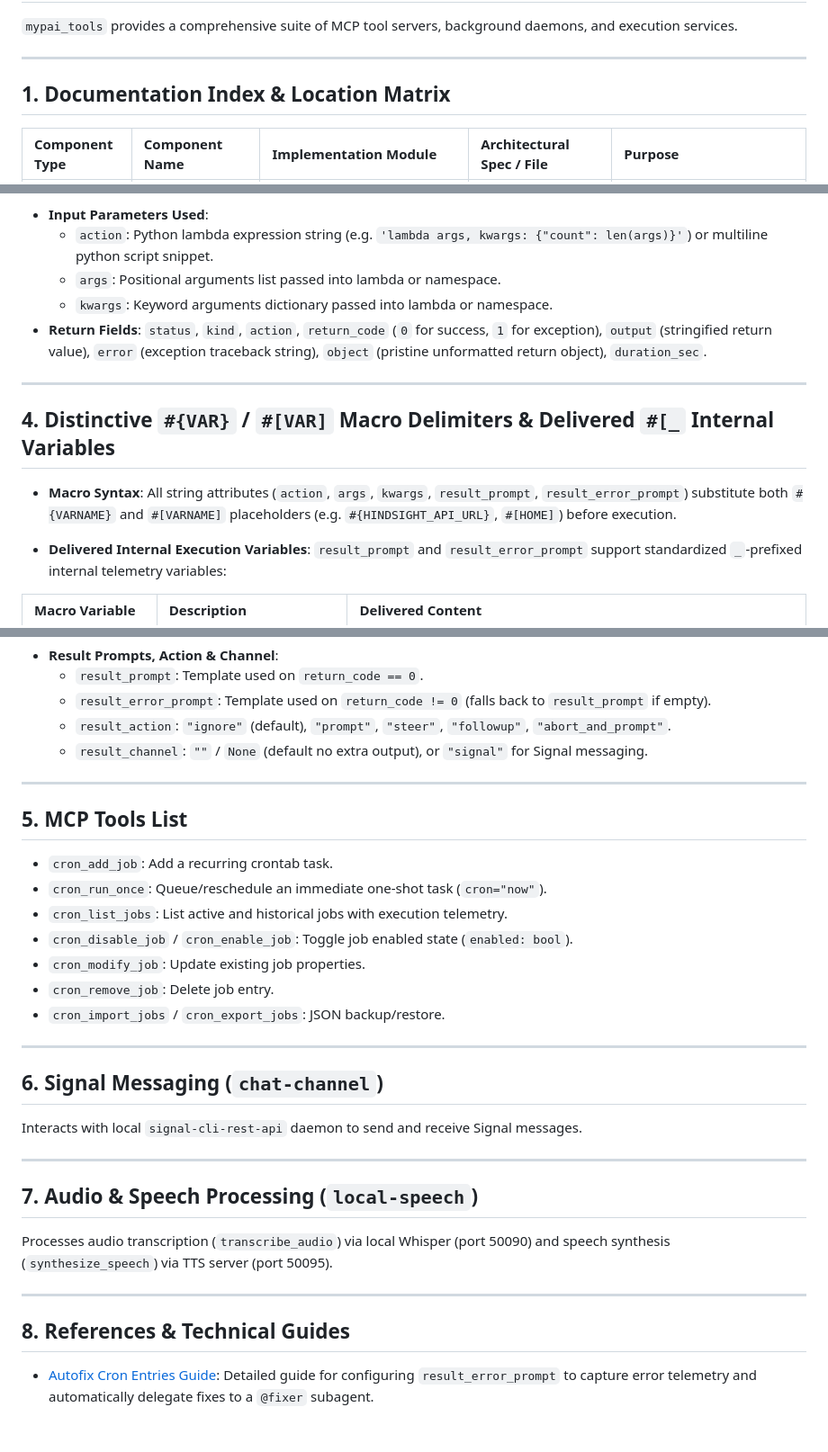
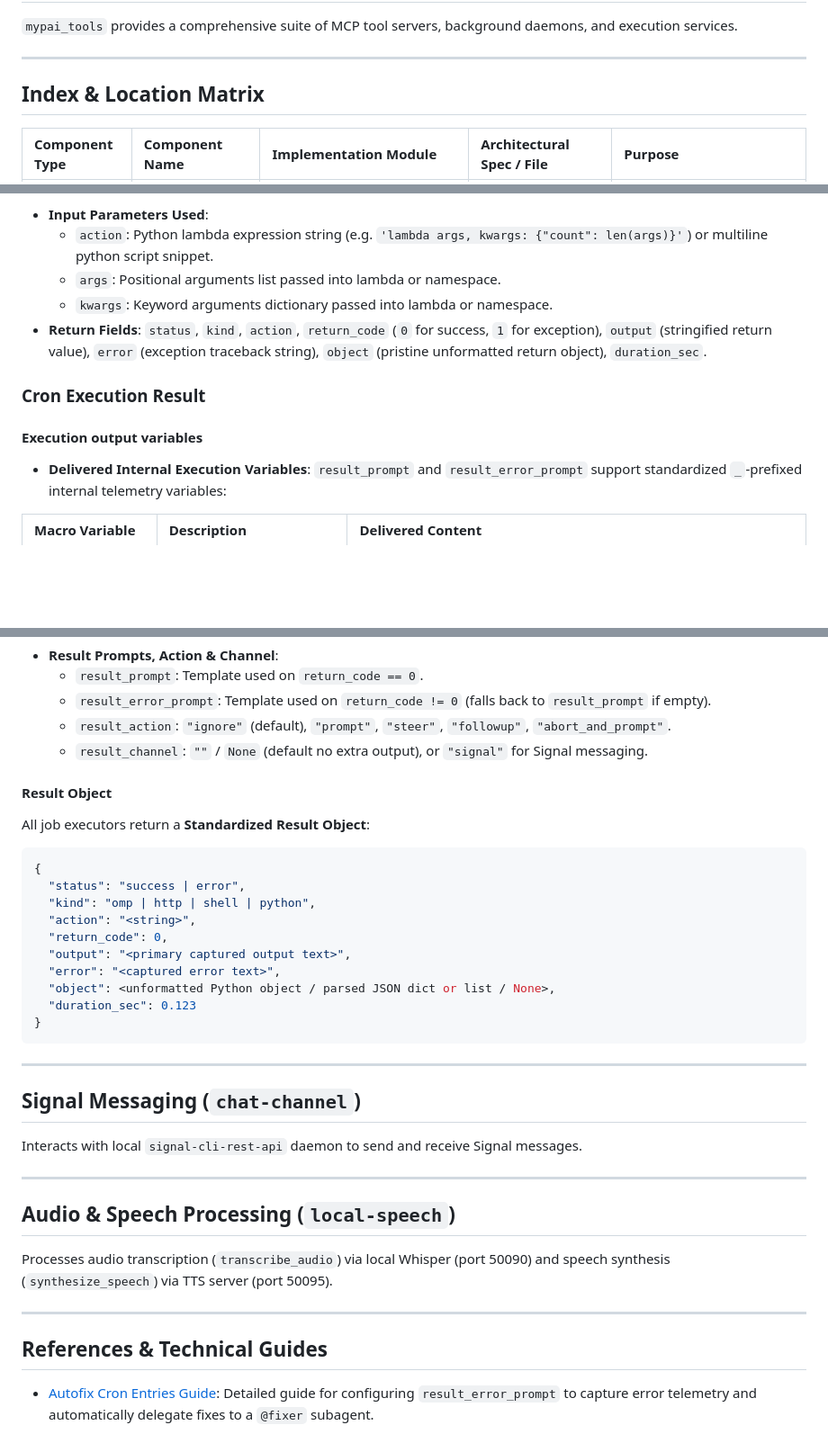
Before and after one commit to wuxxin/omp-mypai, a Markdown page: skills/mypai-tools/SKILL.md, 3 parts joined by grey strips. Shown at 90% size. Drawn GitHub-style; blank space fills up the shorter version.

````diff
--- a/skills/mypai-tools/SKILL.md
+++ b/skills/mypai-tools/SKILL.md
@@ -9,7 +9,7 @@ description: Complete guide for using mypai_tools MCP services (cron-scheduler,
 
 ---
 
-## 1. Documentation Index & Location Matrix
+## Index & Location Matrix
 
 | Component Type | Component Name | Implementation Module | Architectural Spec / File | Purpose |
 | :--- | :--- | :--- | :--- | :--- |
@@ -86,11 +83,9 @@ All job executors return a **Standardized Result Object**:
   - `kwargs`: Keyword arguments dictionary passed into lambda or namespace.
 - **Return Fields**: `status`, `kind`, `action`, `return_code` (`0` for success, `1` for exception), `output` (stringified return value), `error` (exception traceback string), `object` (pristine unformatted return object), `duration_sec`.
 
----
+### Cron Execution Result
 
-## 4. Distinctive `#{VAR}` / `#[VAR]` Macro Delimiters & Delivered `#[_` Internal Variables
-
-- **Macro Syntax**: All string attributes (`action`, `args`, `kwargs`, `result_prompt`, `result_error_prompt`) substitute both `#{VARNAME}` and `#[VARNAME]` placeholders (e.g. `#{HINDSIGHT_API_URL}`, `#[HOME]`) before execution.
+#### Execution output variables
 
 - **Delivered Internal Execution Variables**: `result_prompt` and `result_error_prompt` support standardized `_`-prefixed internal telemetry variables:
 
@@ -111,31 +106,36 @@ All job executors return a **Standardized Result Object**:
   - `result_action`: `"ignore"` (default), `"prompt"`, `"steer"`, `"followup"`, `"abort_and_prompt"`.
   - `result_channel`: `""` / `None` (default no extra output), or `"signal"` for Signal messaging.
 
----
+#### Result Object
 
-## 5. MCP Tools List
-- `cron_add_job`: Add a recurring crontab task.
-- `cron_run_once`: Queue/reschedule an immediate one-shot task (`cron="now"`).
-- `cron_list_jobs`: List active and historical jobs with execution telemetry.
-- `cron_disable_job` / `cron_enable_job`: Toggle job enabled state (`enabled: bool`).
-- `cron_modify_job`: Update existing job properties.
-- `cron_remove_job`: Delete job entry.
-- `cron_import_jobs` / `cron_export_jobs`: JSON backup/restore.
+All job executors return a **Standardized Result Object**:
+```json
+{
+  "status": "success | error",
+  "kind": "omp | http | shell | python",
+  "action": "<string>",
+  "return_code": 0,
+  "output": "<primary captured output text>",
+  "error": "<captured error text>",
+  "object": <unformatted Python object / parsed JSON dict or list / None>,
+  "duration_sec": 0.123
+}
+```
 
 ---
 
-## 6. Signal Messaging (`chat-channel`)
+## Signal Messaging (`chat-channel`)
 
 Interacts with local `signal-cli-rest-api` daemon to send and receive Signal messages.
 
 ---
 
-## 7. Audio & Speech Processing (`local-speech`)
+## Audio & Speech Processing (`local-speech`)
 
 Processes audio transcription (`transcribe_audio`) via local Whisper (port 50090) and speech synthesis (`synthesize_speech`) via TTS server (port 50095).
 
 ---
 
-## 8. References & Technical Guides
+## References & Technical Guides
 
 - [Autofix Cron Entries Guide](references/autofix-cron-entries.md): Detailed guide for configuring `result_error_prompt` to capture error telemetry and automatically delegate fixes to a `@fixer` subagent.
````
Also changed, not shown: other parts of skills/mypai-tools/SKILL.md (+19 -22 lines).
